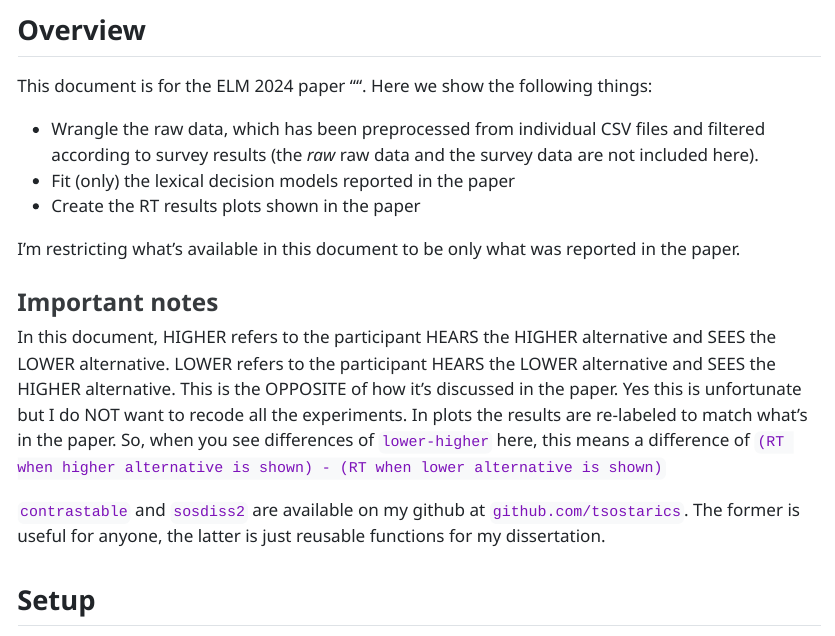
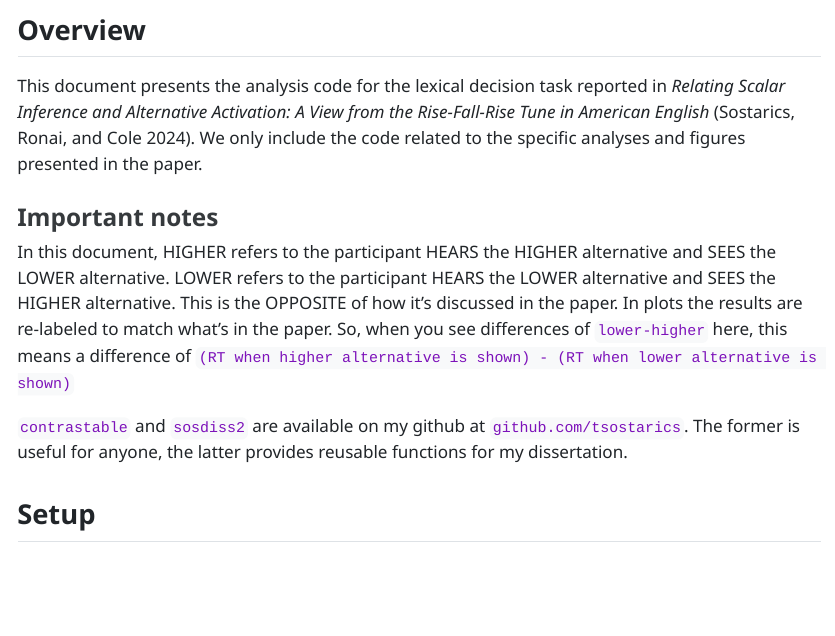
Before and after one commit to tsostarics/ELM2024_Analysis, a Quarto document (Writeups/elm_lexdec_analysis.qmd): the page in a window 1100 px wide, from 60 px down. The pictures show the output file Writeups/elm_lexdec_analysis.html that the author committed with the source, opened offline; long lines of code are wrapped.

Commit message:
include paper title

```diff
--- a/Writeups/elm_lexdec_analysis.qmd
+++ b/Writeups/elm_lexdec_analysis.qmd
@@ -14,17 +14,12 @@ execute:
 
 ## Overview
 
-This document is for the ELM 2024 paper "".
-Here we show the following things:
 
-- Wrangle the raw data, which has been preprocessed from individual CSV files
-and filtered according to survey results (the *raw* raw data and the survey
-data are not included here).
-- Fit (only) the lexical decision models reported in the paper
-- Create the RT results plots shown in the paper
-
-I'm restricting what's available in this document to be only what was reported
-in the paper.
+This document presents the analysis code for the lexical decision task reported in
+*Relating Scalar Inference and Alternative Activation: A View from the Rise-Fall-Rise Tune in American English*
+(Sostarics, Ronai, and Cole 2024).
+We only include the code related to the specific analyses and figures
+presented in the paper.
 
 ### Important notes
 
@@ -33,13 +28,12 @@ and SEES the LOWER alternative.
 LOWER refers to the participant HEARS the LOWER alternative and SEES the HIGHER
 alternative.
 This is the OPPOSITE of how it's discussed in the paper.
-Yes this is unfortunate but I do NOT want to recode all the experiments.
 In plots the results are re-labeled to match what's in the paper.
 So, when you see differences of `lower-higher` here, this means a difference of
 `(RT when higher alternative is shown) - (RT when lower alternative is shown)`
 
 `contrastable` and `sosdiss2` are available on my github at `github.com/tsostarics`.
-The former is useful for anyone, the latter is just reusable functions for
+The former is useful for anyone, the latter provides reusable functions for
 my dissertation.
 
 ## Setup
```
Also changed, not shown: Writeups/elm_si_analysis.qmd (+2 -1 lines), Figures/pdf/avg_si_plot.pdf, Figures/pdf/pctchange.pdf, Figures/pdf/predicted_condition_RT.pdf, README.md, Writeups/elm_lexdec_analysis.html, Writeups/elm_si_analysis.html.
